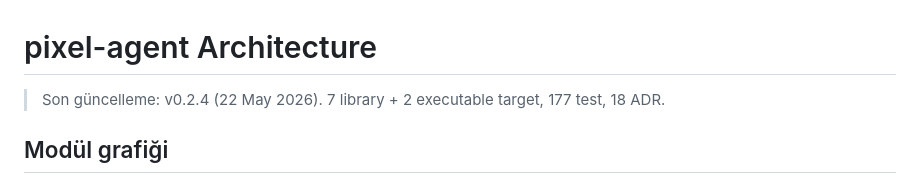
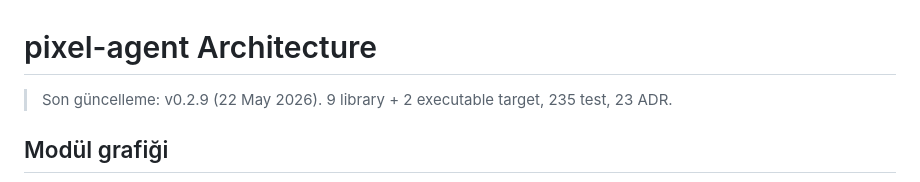
Before and after one commit to ErkutYavuzer/pixel-agent, a Markdown page: docs/architecture.md, the part around the change. Drawn GitHub-style.

```diff
--- a/docs/architecture.md
+++ b/docs/architecture.md
@@ -1,6 +1,6 @@
 # pixel-agent Architecture
 
-> Son güncelleme: v0.2.4 (22 May 2026). 7 library + 2 executable target, 177 test, 18 ADR.
+> Son güncelleme: v0.2.9 (22 May 2026). 9 library + 2 executable target, 235 test, 23 ADR.
 
 ## Modül grafiği
 
```
Also changed, not shown: README.md (+2 -2 lines).
